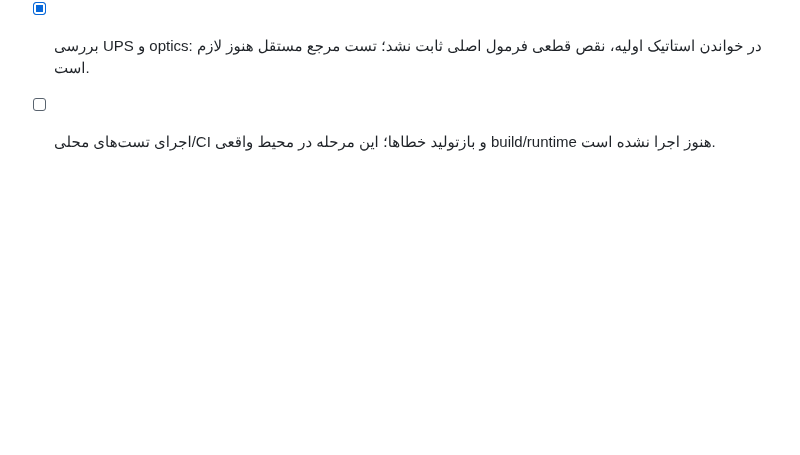
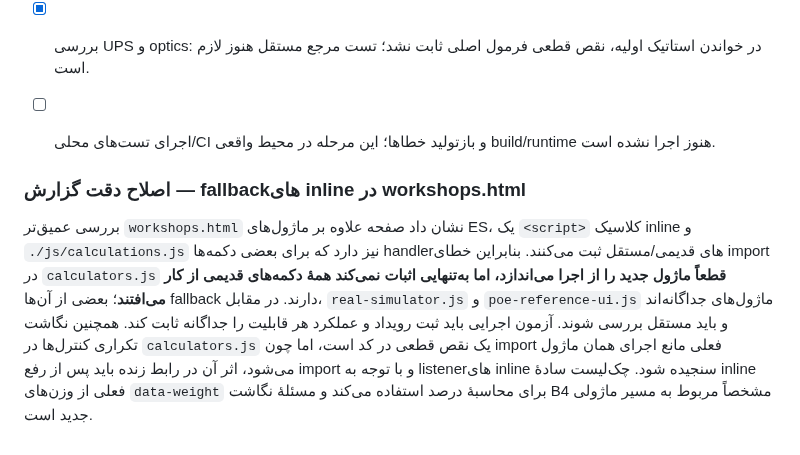
Before and after one commit to nimah69/CCTV-Network-Academy, a Markdown page: docs/AUDIT-AND-REMEDIATION-PLAN.md, the part around the change. Rendered like a GitHub page; blank space fills up the shorter version.

Commit message:
docs: clarify legacy workshop fallback behavior

```diff
--- a/docs/AUDIT-AND-REMEDIATION-PLAN.md
+++ b/docs/AUDIT-AND-REMEDIATION-PLAN.md
@@ -189,3 +189,8 @@
 - [x] بررسی PoE budget validation: محدودهٔ margin و متناهی‌بودن allocationها اعتبارسنجی کامل نمی‌شود.
 - [x] بررسی UPS و optics: در خواندن استاتیک اولیه، نقص قطعی فرمول اصلی ثابت نشد؛ تست مرجع مستقل هنوز لازم است.
 - [ ] اجرای تست‌های محلی/CI و بازتولید خطاها؛ این مرحله در محیط واقعی build/runtime هنوز اجرا نشده است.
+
+
+### اصلاح دقت گزارش — fallbackهای inline در workshops.html
+بررسی عمیق‌تر `workshops.html` نشان داد صفحه علاوه بر ماژول‌های ES، یک `<script>` کلاسیک inline و `./js/calculations.js` نیز دارد که برای بعضی دکمه‌ها handlerهای قدیمی/مستقل ثبت می‌کنند. بنابراین خطای import در `calculators.js` **قطعاً ماژول جدید را از اجرا می‌اندازد، اما به‌تنهایی اثبات نمی‌کند همهٔ دکمه‌های قدیمی از کار می‌افتند**؛ بعضی از آن‌ها fallback دارند. در مقابل، `real-simulator.js` و `poe-reference-ui.js` ماژول‌های جداگانه‌اند و باید مستقل بررسی شوند. آزمون اجرایی باید ثبت رویداد و عملکرد هر قابلیت را جداگانه ثابت کند.
+همچنین نگاشت تکراری کنترل‌ها در `calculators.js` یک نقص قطعی در کد است، اما چون import فعلی مانع اجرای همان ماژول می‌شود، اثر آن در رابط زنده باید پس از رفع import و با توجه به listenerهای inline سنجیده شود. چک‌لیست سادهٔ inline فعلی از وزن‌های `data-weight` برای محاسبهٔ درصد استفاده می‌کند و مسئلهٔ نگاشت B4 مشخصاً مربوط به مسیر ماژولی جدید است.
```
